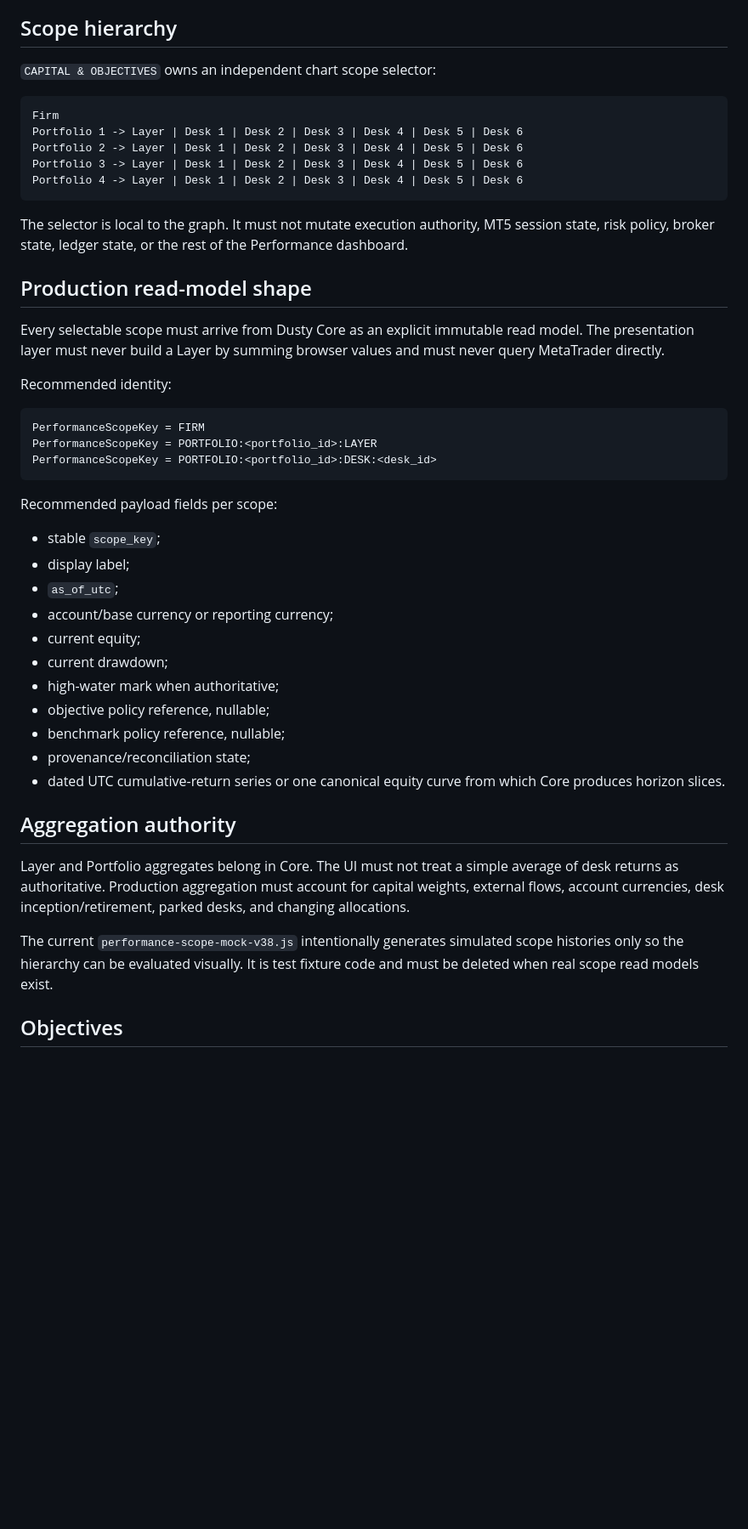
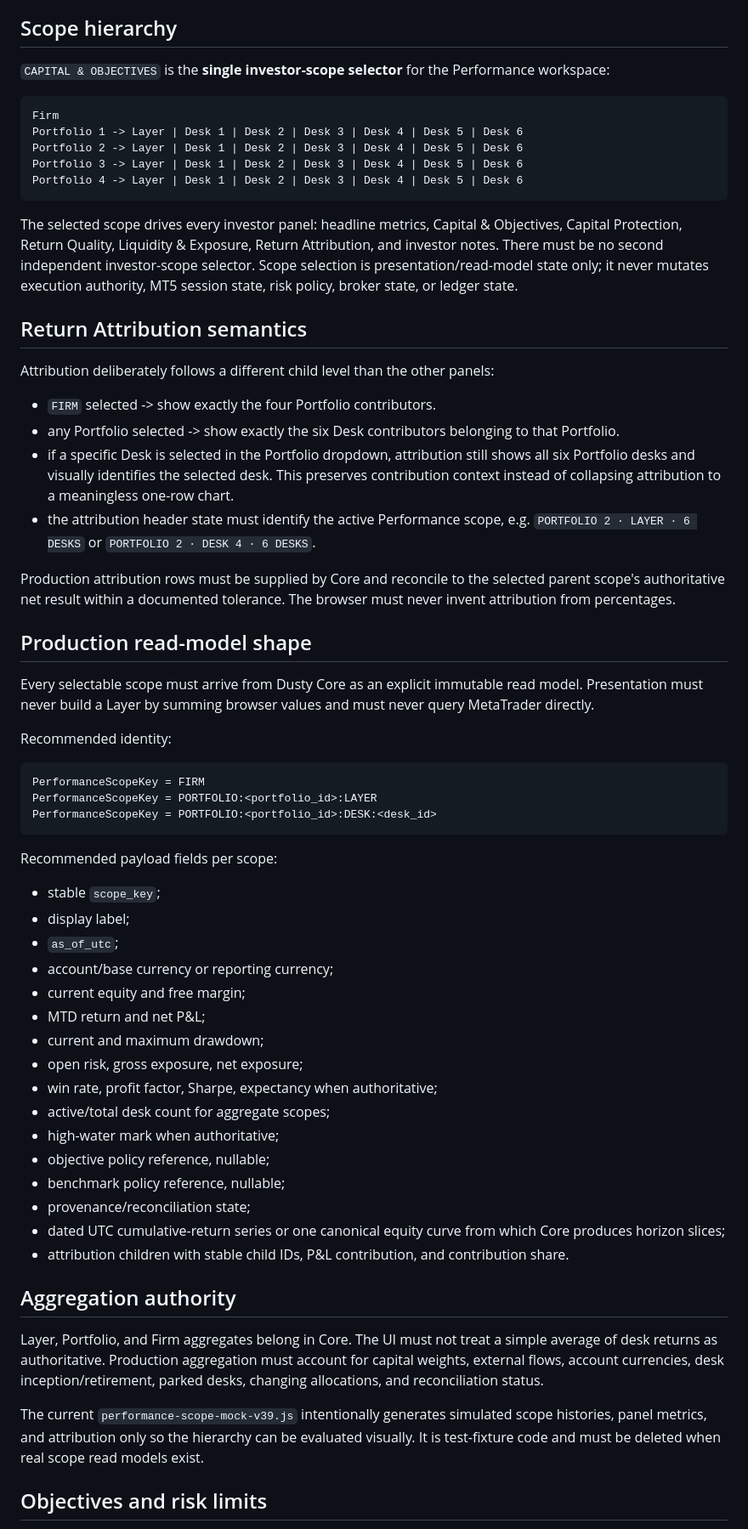
Before and after one commit to AnhTranHarris/MT5_Firm_Dusty_Dragon, a Markdown page: ui_lab/pc_command_center/PERFORMANCE_SCOPE_WINDOWS_HANDOFF.md, the part around one of its changes. Shown at 85% size. GitHub-like rendering; blank space fills up the shorter version.

Commit message:
docs(ui): define synchronized performance scope contract v39

````diff
--- a/ui_lab/pc_command_center/PERFORMANCE_SCOPE_WINDOWS_HANDOFF.md
+++ b/ui_lab/pc_command_center/PERFORMANCE_SCOPE_WINDOWS_HANDOFF.md
@@ -4,7 +4,7 @@ Status: UI-Lab design contract. This note exists to prevent the final Windows ap
 
 ## Scope hierarchy
 
-`CAPITAL & OBJECTIVES` owns an independent chart scope selector:
+`CAPITAL & OBJECTIVES` is the **single investor-scope selector** for the Performance workspace:
 
 ```text
 Firm
@@ -14,11 +14,22 @@ Portfolio 3 -> Layer | Desk 1 | Desk 2 | Desk 3 | Desk 4 | Desk 5 | Desk 6
 Portfolio 4 -> Layer | Desk 1 | Desk 2 | Desk 3 | Desk 4 | Desk 5 | Desk 6
 ```
 
-The selector is local to the graph. It must not mutate execution authority, MT5 session state, risk policy, broker state, ledger state, or the rest of the Performance dashboard.
+The selected scope drives every investor panel: headline metrics, Capital & Objectives, Capital Protection, Return Quality, Liquidity & Exposure, Return Attribution, and investor notes. There must be no second independent investor-scope selector. Scope selection is presentation/read-model state only; it never mutates execution authority, MT5 session state, risk policy, broker state, or ledger state.
+
+## Return Attribution semantics
+
+Attribution deliberately follows a different child level than the other panels:
+
+- `FIRM` selected -> show exactly the four Portfolio contributors.
+- any Portfolio selected -> show exactly the six Desk contributors belonging to that Portfolio.
+- if a specific Desk is selected in the Portfolio dropdown, attribution still shows all six Portfolio desks and visually identifies the selected desk. This preserves contribution context instead of collapsing attribution to a meaningless one-row chart.
+- the attribution header state must identify the active Performance scope, e.g. `PORTFOLIO 2 · LAYER · 6 DESKS` or `PORTFOLIO 2 · DESK 4 · 6 DESKS`.
+
+Production attribution rows must be supplied by Core and reconcile to the selected parent scope's authoritative net result within a documented tolerance. The browser must never invent attribution from percentages.
 
 ## Production read-model shape
 
-Every selectable scope must arrive from Dusty Core as an explicit immutable read model. The presentation layer must never build a Layer by summing browser values and must never query MetaTrader directly.
+Every selectable scope must arrive from Dusty Core as an explicit immutable read model. Presentation must never build a Layer by summing browser values and must never query MetaTrader directly.
 
 Recommended identity:
 
@@ -34,19 +45,24 @@ Recommended payload fields per scope:
 - display label;
 - `as_of_utc`;
 - account/base currency or reporting currency;
-- current equity;
-- current drawdown;
+- current equity and free margin;
+- MTD return and net P&L;
+- current and maximum drawdown;
+- open risk, gross exposure, net exposure;
+- win rate, profit factor, Sharpe, expectancy when authoritative;
+- active/total desk count for aggregate scopes;
 - high-water mark when authoritative;
 - objective policy reference, nullable;
 - benchmark policy reference, nullable;
 - provenance/reconciliation state;
-- dated UTC cumulative-return series or one canonical equity curve from which Core produces horizon slices.
+- dated UTC cumulative-return series or one canonical equity curve from which Core produces horizon slices;
+- attribution children with stable child IDs, P&L contribution, and contribution share.
 
 ## Aggregation authority
 
-Layer and Portfolio aggregates belong in Core. The UI must not treat a simple average of desk returns as authoritative. Production aggregation must account for capital weights, external flows, account currencies, desk inception/retirement, parked desks, and changing allocations.
+Layer, Portfolio, and Firm aggregates belong in Core. The UI must not treat a simple average of desk returns as authoritative. Production aggregation must account for capital weights, external flows, account currencies, desk inception/retirement, parked desks, changing allocations, and reconciliation status.
 
-The current `performance-scope-mock-v38.js` intentionally generates simulated scope histories only so the hierarchy can be evaluated visually. It is test fixture code and must be deleted when real scope read models exist.
+The current `performance-scope-mock-v39.js` intentionally generates simulated scope histories, panel metrics, and attribution only so the hierarchy can be evaluated visually. It is test-fixture code and must be deleted when real scope read models exist.
 
-## Objectives
+## Objectives and risk limits
 
````
Also changed, not shown: other parts of ui_lab/pc_command_center/PERFORMANCE_SCOPE_WINDOWS_HANDOFF.md (+14 -5 lines).
